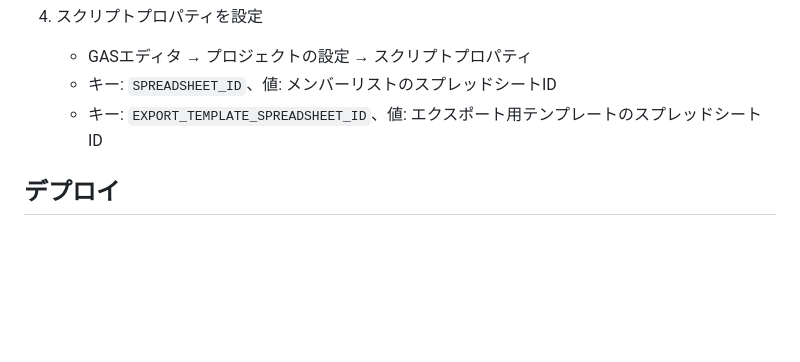
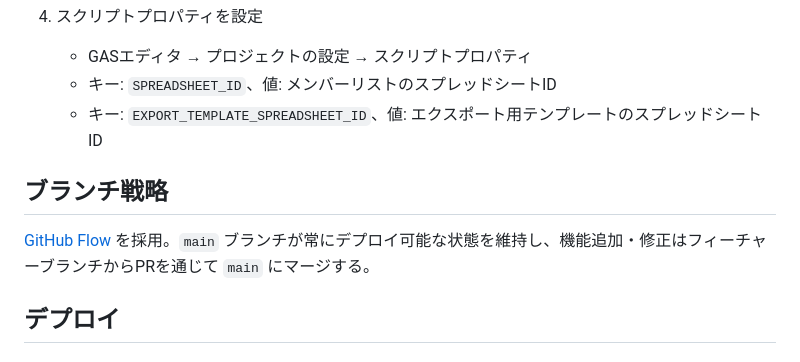
Before and after one commit to yoshiyasuko/pair-shaffule-app, a Markdown page: README.md, the part around the change. GitHub-like rendering; blank space fills up the shorter version.

Commit message:
docs: add branch strategy section describing GitHub Flow
Document that the project follows GitHub Flow where main is always
deployable and changes go through feature branches and PRs.

```diff
--- a/README.md
+++ b/README.md
@@ -51,6 +51,10 @@ Google スプレッドシートのメンバーリストからランダムにペ
    - キー: `SPREADSHEET_ID`、値: メンバーリストのスプレッドシートID
    - キー: `EXPORT_TEMPLATE_SPREADSHEET_ID`、値: エクスポート用テンプレートのスプレッドシートID
 
+## ブランチ戦略
+
+[GitHub Flow](https://docs.github.com/ja/get-started/using-git/github-flow) を採用。`main` ブランチが常にデプロイ可能な状態を維持し、機能追加・修正はフィーチャーブランチからPRを通じて `main` にマージする。
+
 ## デプロイ
 
 ### 手動デプロイ
```
Also changed, not shown: CLAUDE.md (+4 -0 lines).
